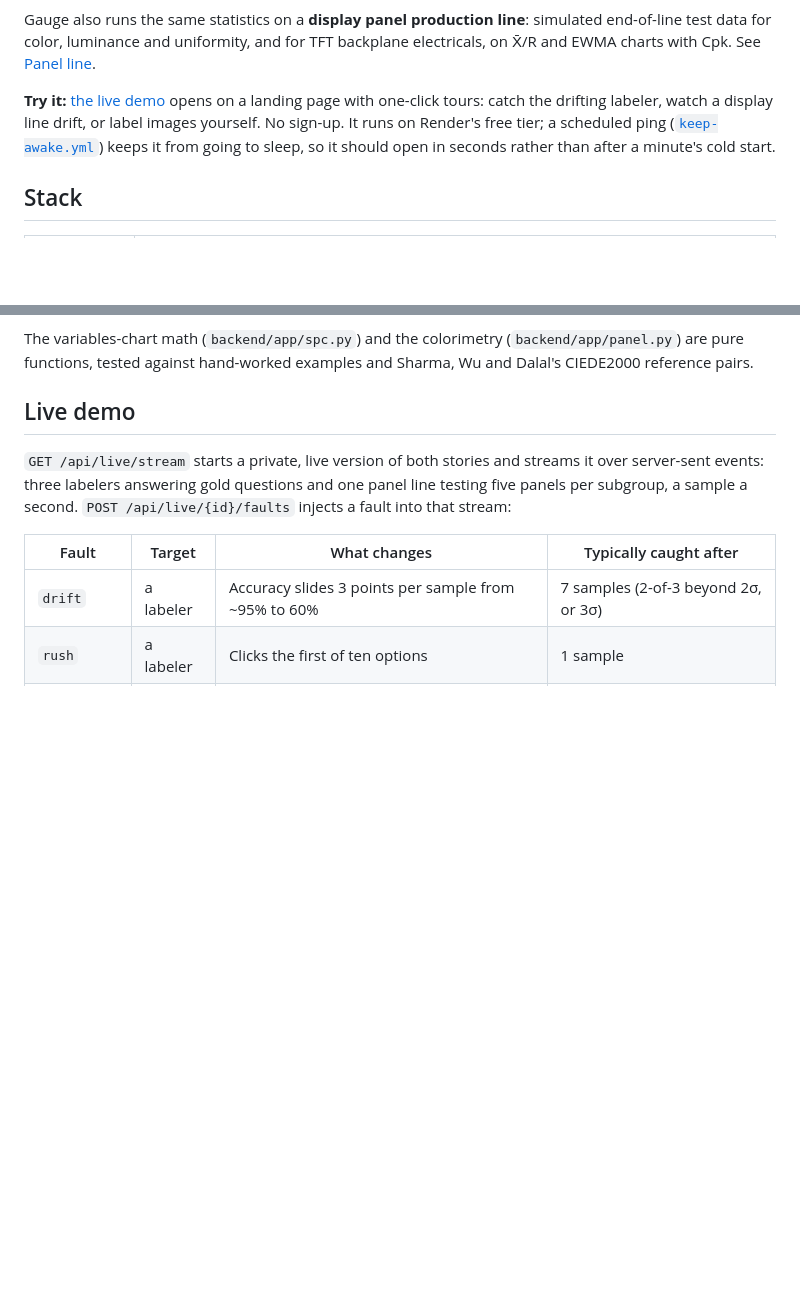
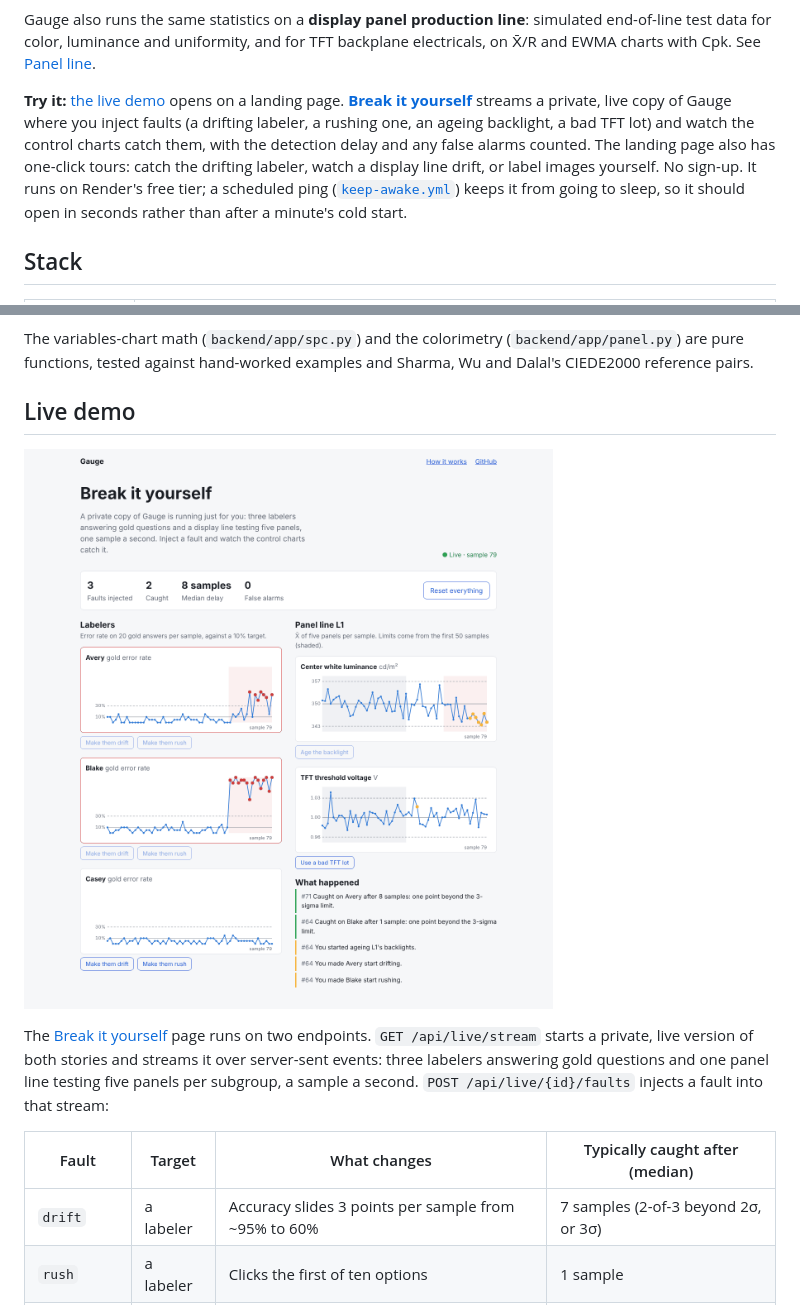
Before and after one commit to Ohreum-Kwon/gauge, a Markdown page: README.md, 2 parts joined by grey strips. Drawn GitHub-style; pictures changed too: docs/live.png (added); blank space fills up the shorter version.

```diff
--- a/README.md
+++ b/README.md
@@ -16,9 +16,12 @@ Gauge also runs the same statistics on a **display panel production line**: simu
 end-of-line test data for color, luminance and uniformity, and for TFT backplane
 electricals, on X̄/R and EWMA charts with Cpk. See [Panel line](#panel-line).
 
-**Try it:** [the live demo](https://gauge-w270.onrender.com) opens on a landing page with
-one-click tours: catch the drifting labeler, watch a display line drift, or label images
-yourself. No sign-up. It runs on Render's free tier; a scheduled ping
+**Try it:** [the live demo](https://gauge-w270.onrender.com) opens on a landing page. **[Break it
+yourself](https://gauge-w270.onrender.com/live)** streams a private, live copy of Gauge
+where you inject faults (a drifting labeler, a rushing one, an ageing backlight, a bad TFT
+lot) and watch the control charts catch them, with the detection delay and any false
+alarms counted. The landing page also has one-click tours: catch the drifting labeler,
+watch a display line drift, or label images yourself. No sign-up. It runs on Render's free tier; a scheduled ping
 ([`keep-awake.yml`](.github/workflows/keep-awake.yml)) keeps it from going to sleep, so it
 should open in seconds rather than after a minute's cold start.
 
@@ -223,12 +226,15 @@ CIEDE2000 reference pairs.
 
 ## Live demo
 
+![Break it yourself: Blake was made to rush and was caught after one sample; Avery's drift was caught after eight; L1's ageing backlight is raising EWMA warnings.](docs/live.png)
+
+The [Break it yourself](https://gauge-w270.onrender.com/live) page runs on two endpoints.
 `GET /api/live/stream` starts a private, live version of both stories and streams it
 over server-sent events: three labelers answering gold questions and one panel line
 testing five panels per subgroup, a sample a second. `POST /api/live/{id}/faults`
 injects a fault into that stream:
 
-| Fault | Target | What changes | Typically caught after |
+| Fault | Target | What changes | Typically caught after (median) |
 |---|---|---|---|
 | `drift` | a labeler | Accuracy slides 3 points per sample from ~95% to 60% | 7 samples (2-of-3 beyond 2σ, or 3σ) |
 | `rush` | a labeler | Clicks the first of ten options | 1 sample |
```
Also changed, not shown: 8 other files.
